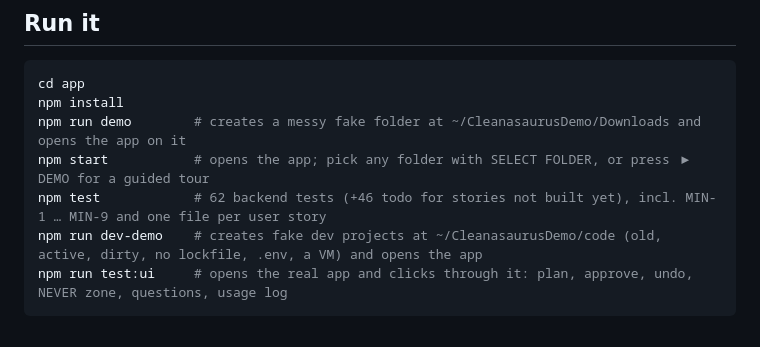
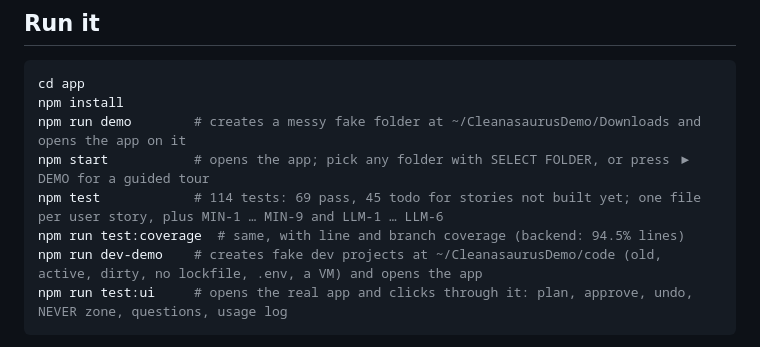
Before and after one commit to natekim416/cs4501_startup, a Markdown page: app/README.md, the part around the change. GitHub-like rendering.

Commit message:
Update test counts in the app README
Co-Authored-By: Claude Opus 5.5 <noreply@anthropic.com>

````diff
--- a/app/README.md
+++ b/app/README.md
@@ -13,7 +13,8 @@ cd app
 npm install
 npm run demo        # creates a messy fake folder at ~/CleanasaurusDemo/Downloads and opens the app on it
 npm start           # opens the app; pick any folder with SELECT FOLDER, or press ▶ DEMO for a guided tour
-npm test            # 62 backend tests (+46 todo for stories not built yet), incl. MIN-1 … MIN-9 and one file per user story
+npm test            # 114 tests: 69 pass, 45 todo for stories not built yet; one file per user story, plus MIN-1 … MIN-9 and LLM-1 … LLM-6
+npm run test:coverage  # same, with line and branch coverage (backend: 94.5% lines)
 npm run dev-demo    # creates fake dev projects at ~/CleanasaurusDemo/code (old, active, dirty, no lockfile, .env, a VM) and opens the app
 npm run test:ui     # opens the real app and clicks through it: plan, approve, undo, NEVER zone, questions, usage log
 ```
````
